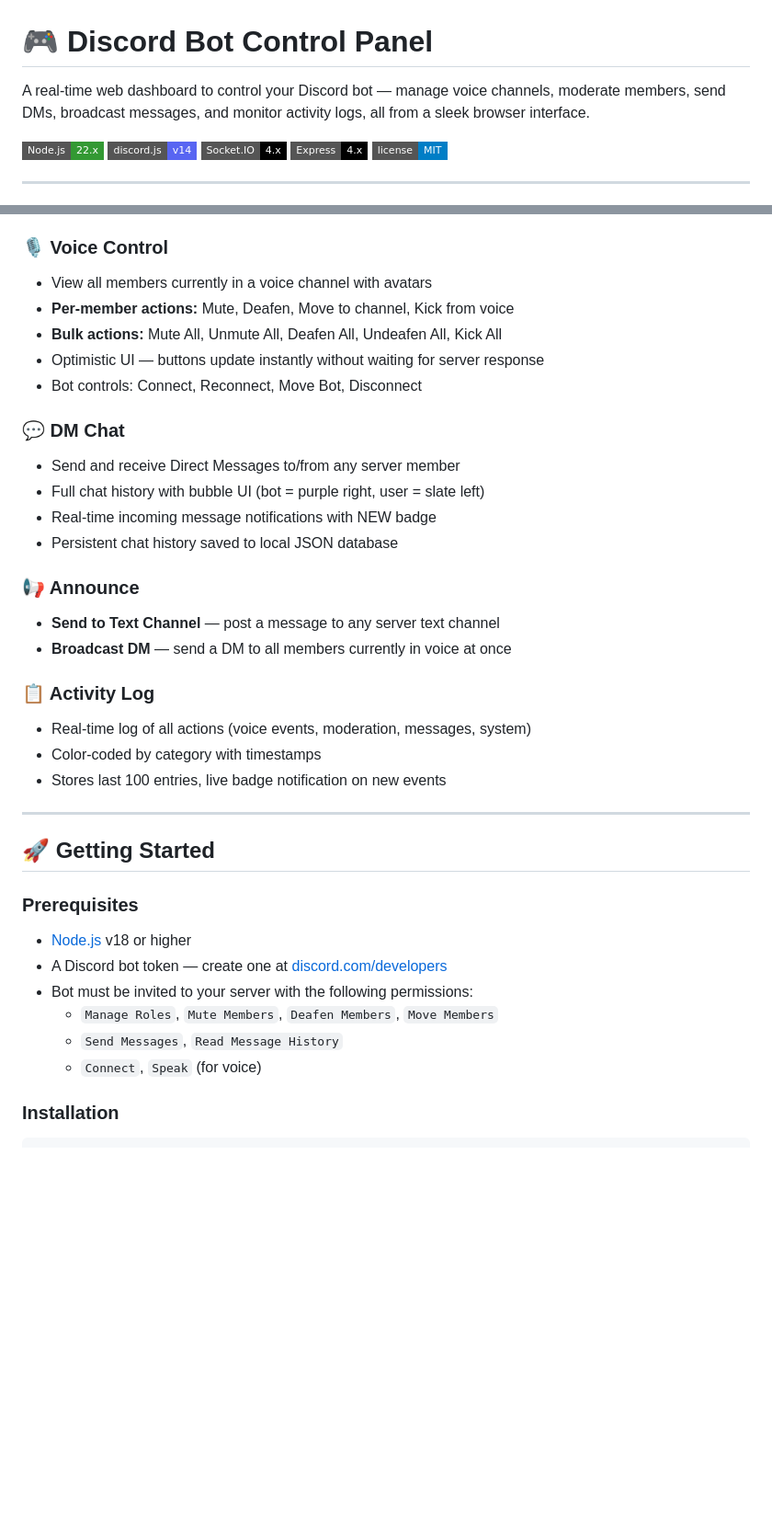
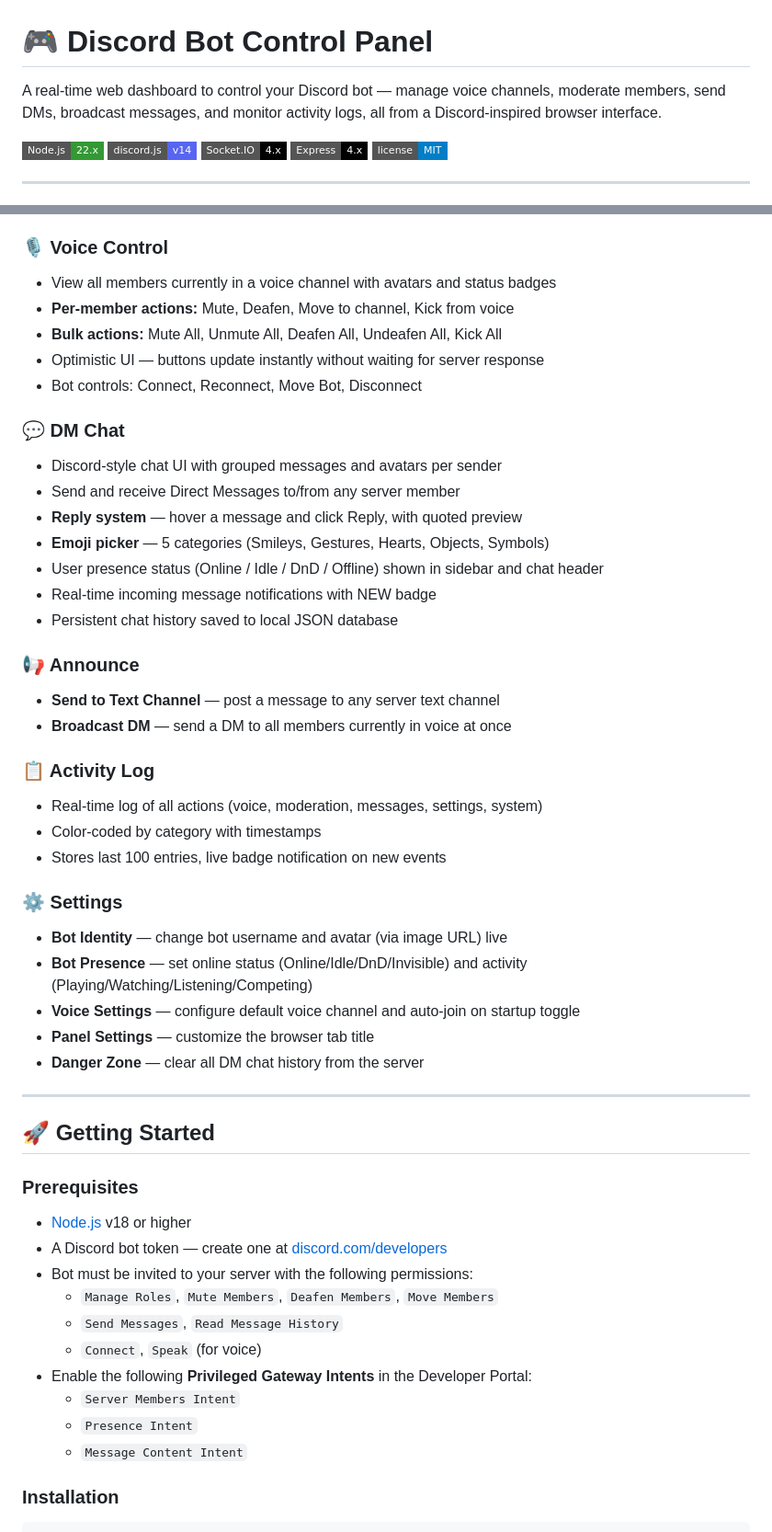
Before and after one commit to BagasZkyn/nexus, a Markdown page: README.md, 2 parts joined by grey strips. Shown at 92% size. Rendered like a GitHub page; badges without logos; blank space fills up the shorter version.

Commit message:
docs: update README with all new features

```diff
--- a/README.md
+++ b/README.md
@@ -1,6 +1,6 @@
 # 🎮 Discord Bot Control Panel
 
-A real-time web dashboard to control your Discord bot — manage voice channels, moderate members, send DMs, broadcast messages, and monitor activity logs, all from a sleek browser interface.
+A real-time web dashboard to control your Discord bot — manage voice channels, moderate members, send DMs, broadcast messages, and monitor activity logs, all from a Discord-inspired browser interface.
 
 ![Node.js](https://img.shields.io/badge/Node.js-22.x-339933?style=flat-square&logo=node.js&logoColor=white)
 ![Discord.js](https://img.shields.io/badge/discord.js-v14-5865F2?style=flat-square&logo=discord&logoColor=white)
@@ -18,15 +18,18 @@ A real-time web dashboard to control your Discord bot — manage voice channels,
 - Real-time updates via Socket.IO (10s interval + event-driven)
 
 ### 🎙️ Voice Control
-- View all members currently in a voice channel with avatars
+- View all members currently in a voice channel with avatars and status badges
 - **Per-member actions:** Mute, Deafen, Move to channel, Kick from voice
 - **Bulk actions:** Mute All, Unmute All, Deafen All, Undeafen All, Kick All
 - Optimistic UI — buttons update instantly without waiting for server response
 - Bot controls: Connect, Reconnect, Move Bot, Disconnect
 
 ### 💬 DM Chat
+- Discord-style chat UI with grouped messages and avatars per sender
 - Send and receive Direct Messages to/from any server member
-- Full chat history with bubble UI (bot = purple right, user = slate left)
+- **Reply system** — hover a message and click Reply, with quoted preview
+- **Emoji picker** — 5 categories (Smileys, Gestures, Hearts, Objects, Symbols)
+- User presence status (Online / Idle / DnD / Offline) shown in sidebar and chat header
 - Real-time incoming message notifications with NEW badge
 - Persistent chat history saved to local JSON database
 
@@ -35,9 +38,16 @@ A real-time web dashboard to control your Discord bot — manage voice channels,
 - **Broadcast DM** — send a DM to all members currently in voice at once
 
 ### 📋 Activity Log
-- Real-time log of all actions (voice events, moderation, messages, system)
+- Real-time log of all actions (voice, moderation, messages, settings, system)
 - Color-coded by category with timestamps
 - Stores last 100 entries, live badge notification on new events
+
+### ⚙️ Settings
+- **Bot Identity** — change bot username and avatar (via image URL) live
+- **Bot Presence** — set online status (Online/Idle/DnD/Invisible) and activity (Playing/Watching/Listening/Competing)
+- **Voice Settings** — configure default voice channel and auto-join on startup toggle
+- **Panel Settings** — customize the browser tab title
+- **Danger Zone** — clear all DM chat history from the server
 
 ---
 
@@ -51,6 +61,10 @@ A real-time web dashboard to control your Discord bot — manage voice channels,
   - `Manage Roles`, `Mute Members`, `Deafen Members`, `Move Members`
   - `Send Messages`, `Read Message History`
   - `Connect`, `Speak` (for voice)
+- Enable the following **Privileged Gateway Intents** in the Developer Portal:
+  - `Server Members Intent`
+  - `Presence Intent`
+  - `Message Content Intent`
 
 ### Installation
 
```
Also changed, not shown: other parts of README.md (+20 -6 lines).
